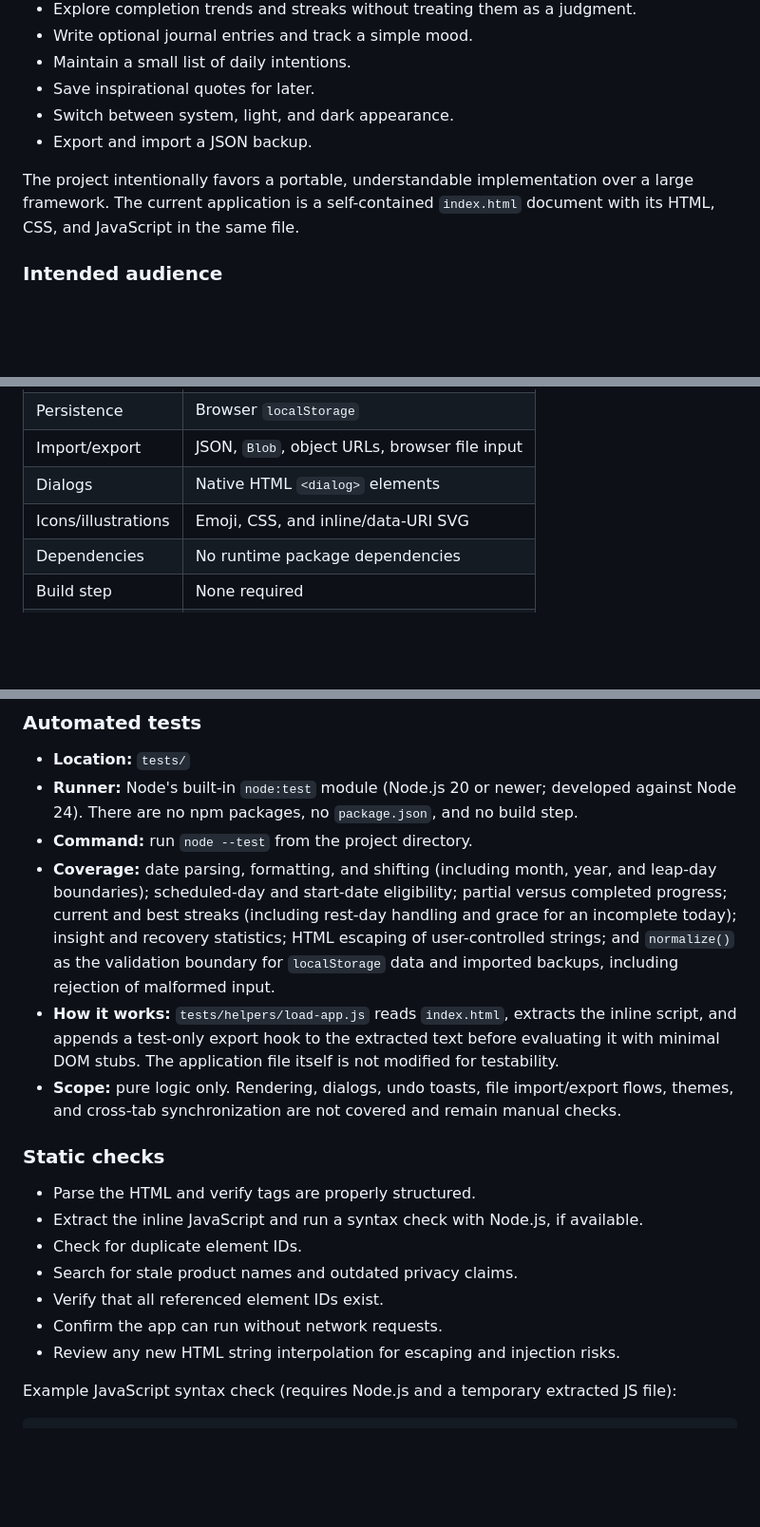
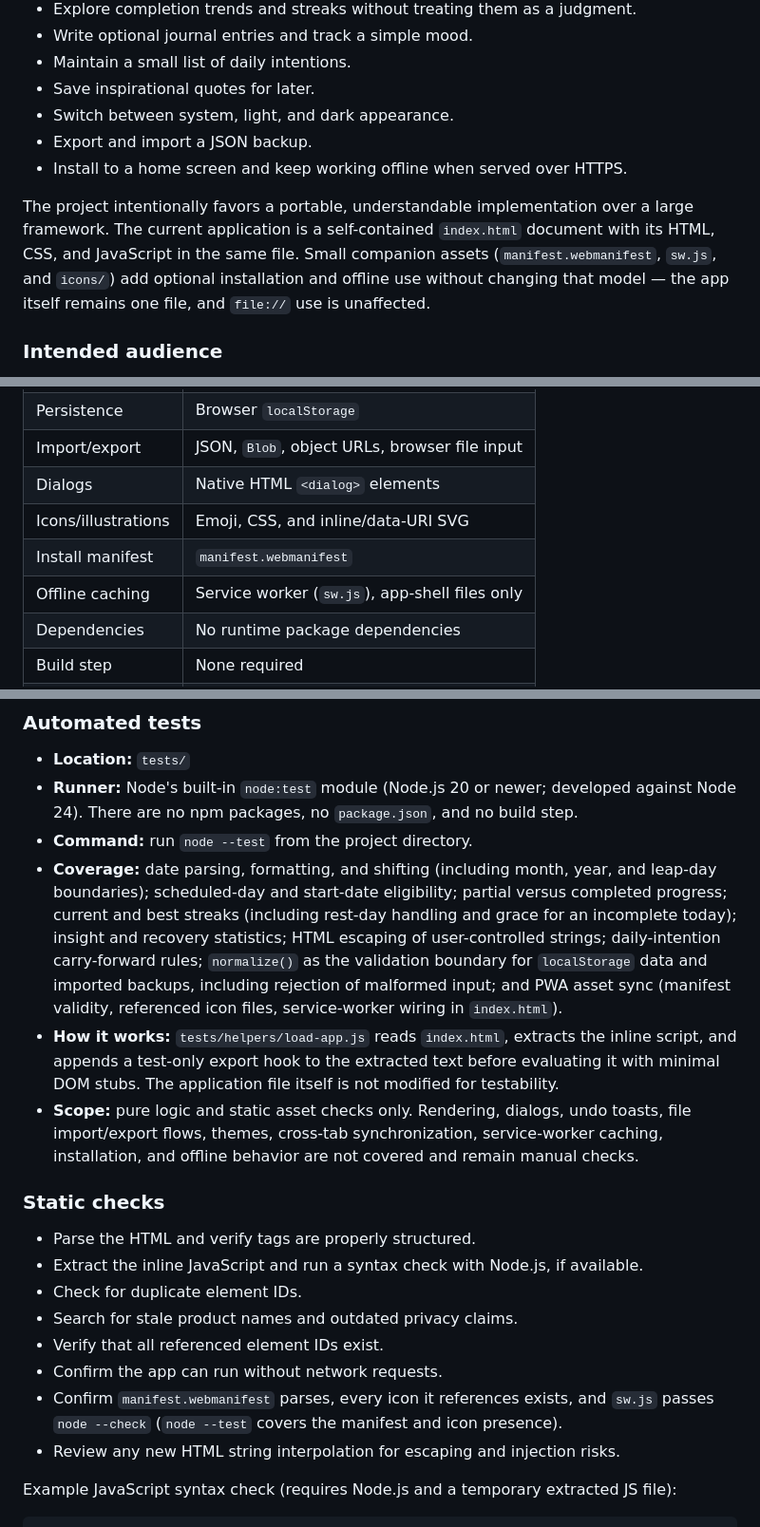
Before and after one commit to yo-gerr/evrida, a Markdown page: README.md, 3 parts joined by grey strips. Shown at 95% size. GitHub-like rendering; blank space fills up the shorter version.

```diff
--- a/README.md
+++ b/README.md
@@ -46,8 +46,9 @@ Evrida brings several lightweight personal-growth tools together in one place:
 - Save inspirational quotes for later.
 - Switch between system, light, and dark appearance.
 - Export and import a JSON backup.
+- Install to a home screen and keep working offline when served over HTTPS.
 
-The project intentionally favors a portable, understandable implementation over a large framework. The current application is a self-contained `index.html` document with its HTML, CSS, and JavaScript in the same file.
+The project intentionally favors a portable, understandable implementation over a large framework. The current application is a self-contained `index.html` document with its HTML, CSS, and JavaScript in the same file. Small companion assets (`manifest.webmanifest`, `sw.js`, and `icons/`) add optional installation and offline use without changing that model — the app itself remains one file, and `file://` use is unaffected.
 
 ### Intended audience
 
@@ -184,6 +193,8 @@ Settings includes a destructive action to remove local application data after co
 | Import/export | JSON, `Blob`, object URLs, browser file input |
 | Dialogs | Native HTML `<dialog>` elements |
 | Icons/illustrations | Emoji, CSS, and inline/data-URI SVG |
+| Install manifest | `manifest.webmanifest` |
+| Offline caching | Service worker (`sw.js`), app-shell files only |
 | Dependencies | No runtime package dependencies |
 | Build step | None required |
 | Server/API | None required |
@@ -479,9 +506,9 @@ The application's pure logic has an automated test suite that runs in Node.js wi
 - **Location:** `tests/`
 - **Runner:** Node's built-in `node:test` module (Node.js 20 or newer; developed against Node 24). There are no npm packages, no `package.json`, and no build step.
 - **Command:** run `node --test` from the project directory.
-- **Coverage:** date parsing, formatting, and shifting (including month, year, and leap-day boundaries); scheduled-day and start-date eligibility; partial versus completed progress; current and best streaks (including rest-day handling and grace for an incomplete today); insight and recovery statistics; HTML escaping of user-controlled strings; and `normalize()` as the validation boundary for `localStorage` data and imported backups, including rejection of malformed input.
+- **Coverage:** date parsing, formatting, and shifting (including month, year, and leap-day boundaries); scheduled-day and start-date eligibility; partial versus completed progress; current and best streaks (including rest-day handling and grace for an incomplete today); insight and recovery statistics; HTML escaping of user-controlled strings; daily-intention carry-forward rules; `normalize()` as the validation boundary for `localStorage` data and imported backups, including rejection of malformed input; and PWA asset sync (manifest validity, referenced icon files, service-worker wiring in `index.html`).
 - **How it works:** `tests/helpers/load-app.js` reads `index.html`, extracts the inline script, and appends a test-only export hook to the extracted text before evaluating it with minimal DOM stubs. The application file itself is not modified for testability.
-- **Scope:** pure logic only. Rendering, dialogs, undo toasts, file import/export flows, themes, and cross-tab synchronization are not covered and remain manual checks.
+- **Scope:** pure logic and static asset checks only. Rendering, dialogs, undo toasts, file import/export flows, themes, cross-tab synchronization, service-worker caching, installation, and offline behavior are not covered and remain manual checks.
 
 ### Static checks
 
@@ -491,6 +518,7 @@ The application's pure logic has an automated test suite that runs in Node.js wi
 - Search for stale product names and outdated privacy claims.
 - Verify that all referenced element IDs exist.
 - Confirm the app can run without network requests.
+- Confirm `manifest.webmanifest` parses, every icon it references exists, and `sw.js` passes `node --check` (`node --test` covers the manifest and icon presence).
 - Review any new HTML string interpolation for escaping and injection risks.
 
 Example JavaScript syntax check (requires Node.js and a temporary extracted JS file):
```
Also changed, not shown: other parts of README.md (+34 -4 lines), AGENTS.md (+2 -1 lines).
